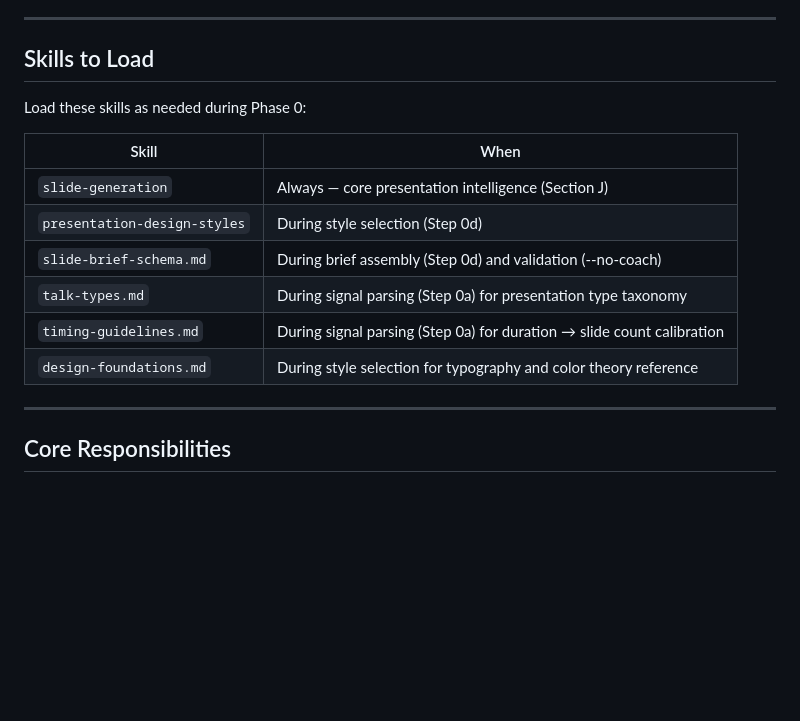
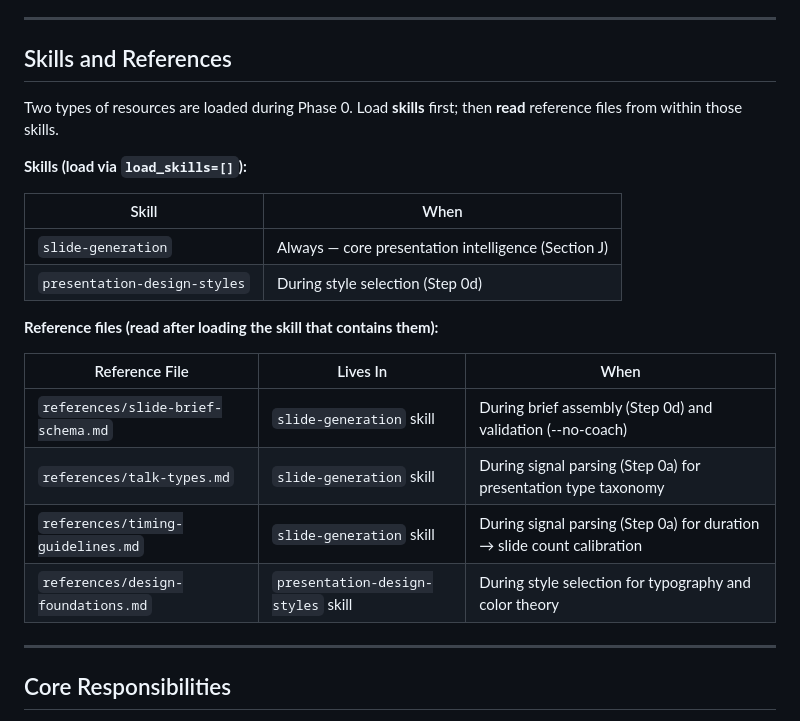
Before and after one commit to rooftop-Owl/slideaway, a Markdown page: agents/slide-coach.md, the part around the change. Rendered like a GitHub page; blank space fills up the shorter version.

Commit message:
fix: clarify skills vs reference files in slide-coach (M3)

```diff
--- a/agents/slide-coach.md
+++ b/agents/slide-coach.md
@@ -296,19 +296,25 @@ These patterns are banned. Detect them in any generated output and flag for remo
 
 ---
 
-## Skills to Load
+## Skills and References
 
-Load these skills as needed during Phase 0:
+Two types of resources are loaded during Phase 0. Load **skills** first; then **read** reference files from within those skills.
+
+**Skills (load via `load_skills=[]`):**
 
 | Skill | When |
 |-------|------|
 | `slide-generation` | Always — core presentation intelligence (Section J) |
 | `presentation-design-styles` | During style selection (Step 0d) |
-| `slide-brief-schema.md` | During brief assembly (Step 0d) and validation (--no-coach) |
-| `talk-types.md` | During signal parsing (Step 0a) for presentation type taxonomy |
-| `timing-guidelines.md` | During signal parsing (Step 0a) for duration → slide count calibration |
-| `design-foundations.md` | During style selection for typography and color theory reference |
 
+**Reference files (read after loading the skill that contains them):**
+
+| Reference File | Lives In | When |
+|----------------|----------|------|
+| `references/slide-brief-schema.md` | `slide-generation` skill | During brief assembly (Step 0d) and validation (--no-coach) |
+| `references/talk-types.md` | `slide-generation` skill | During signal parsing (Step 0a) for presentation type taxonomy |
+| `references/timing-guidelines.md` | `slide-generation` skill | During signal parsing (Step 0a) for duration → slide count calibration |
+| `references/design-foundations.md` | `presentation-design-styles` skill | During style selection for typography and color theory |
 ---
 
 ## Core Responsibilities
```
